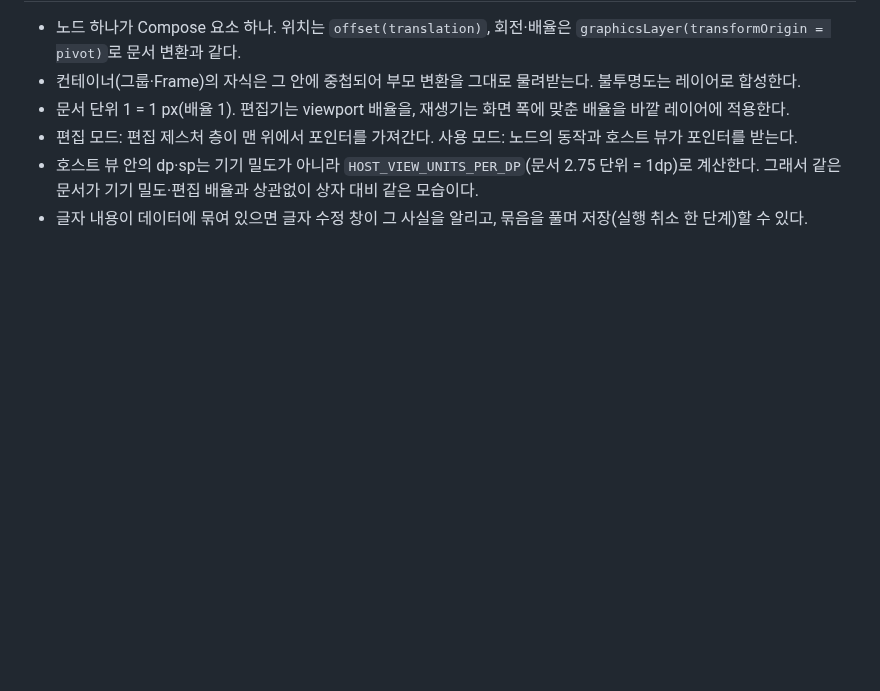
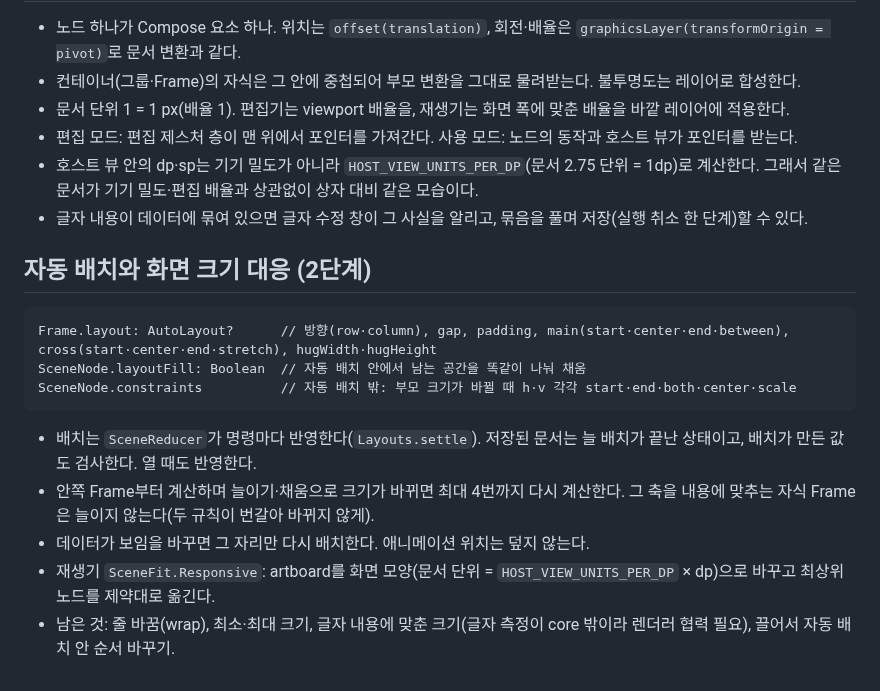
Before and after one commit to Naury74/Kinetica-Kit-SDK, a Markdown page: docs/30-ui-composer.md, the part around the change. Drawn GitHub-style; blank space fills up the shorter version.

````diff
--- a/docs/30-ui-composer.md
+++ b/docs/30-ui-composer.md
@@ -28,3 +28,17 @@ SceneNode.action: String?                        // 누르면 onAction(action)
 - 편집 모드: 편집 제스처 층이 맨 위에서 포인터를 가져간다. 사용 모드: 노드의 동작과 호스트 뷰가 포인터를 받는다.
 - 호스트 뷰 안의 dp·sp는 기기 밀도가 아니라 `HOST_VIEW_UNITS_PER_DP`(문서 2.75 단위 = 1dp)로 계산한다. 그래서 같은 문서가 기기 밀도·편집 배율과 상관없이 상자 대비 같은 모습이다.
 - 글자 내용이 데이터에 묶여 있으면 글자 수정 창이 그 사실을 알리고, 묶음을 풀며 저장(실행 취소 한 단계)할 수 있다.
+
+## 자동 배치와 화면 크기 대응 (2단계)
+
+```text
+Frame.layout: AutoLayout?      // 방향(row·column), gap, padding, main(start·center·end·between), cross(start·center·end·stretch), hugWidth·hugHeight
+SceneNode.layoutFill: Boolean  // 자동 배치 안에서 남는 공간을 똑같이 나눠 채움
+SceneNode.constraints          // 자동 배치 밖: 부모 크기가 바뀔 때 h·v 각각 start·end·both·center·scale
+```
+
+- 배치는 `SceneReducer`가 명령마다 반영한다(`Layouts.settle`). 저장된 문서는 늘 배치가 끝난 상태이고, 배치가 만든 값도 검사한다. 열 때도 반영한다.
+- 안쪽 Frame부터 계산하며 늘이기·채움으로 크기가 바뀌면 최대 4번까지 다시 계산한다. 그 축을 내용에 맞추는 자식 Frame은 늘이지 않는다(두 규칙이 번갈아 바뀌지 않게).
+- 데이터가 보임을 바꾸면 그 자리만 다시 배치한다. 애니메이션 위치는 덮지 않는다.
+- 재생기 `SceneFit.Responsive`: artboard를 화면 모양(문서 단위 = `HOST_VIEW_UNITS_PER_DP` × dp)으로 바꾸고 최상위 노드를 제약대로 옮긴다.
+- 남은 것: 줄 바꿈(wrap), 최소·최대 크기, 글자 내용에 맞춘 크기(글자 측정이 core 밖이라 렌더러 협력 필요), 끌어서 자동 배치 안 순서 바꾸기.
````
Also changed, not shown: README.md (+2 -1 lines), docs/evaluation.md (+4 -0 lines), docs/images/screen-preview.png, 2 other files.
